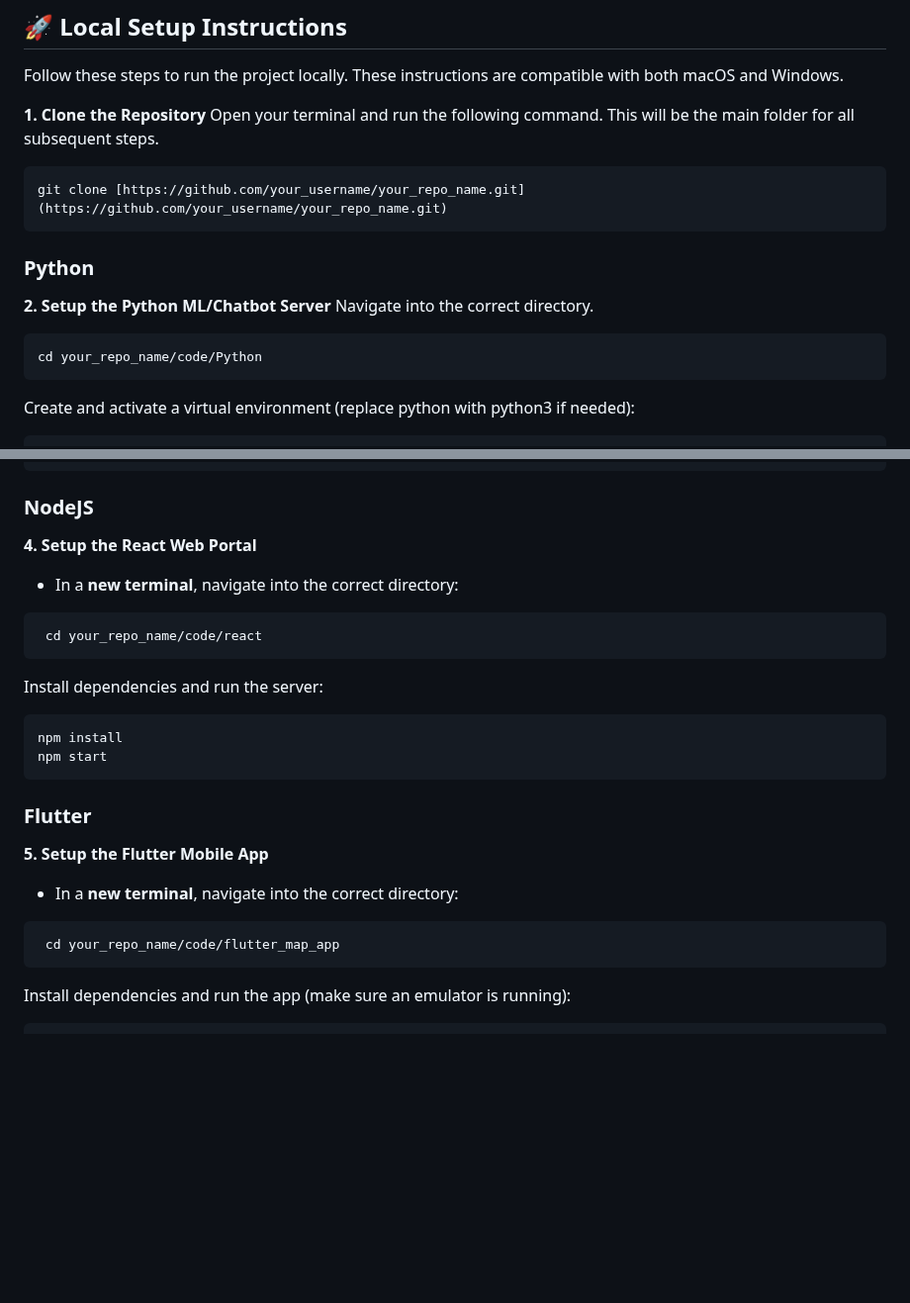
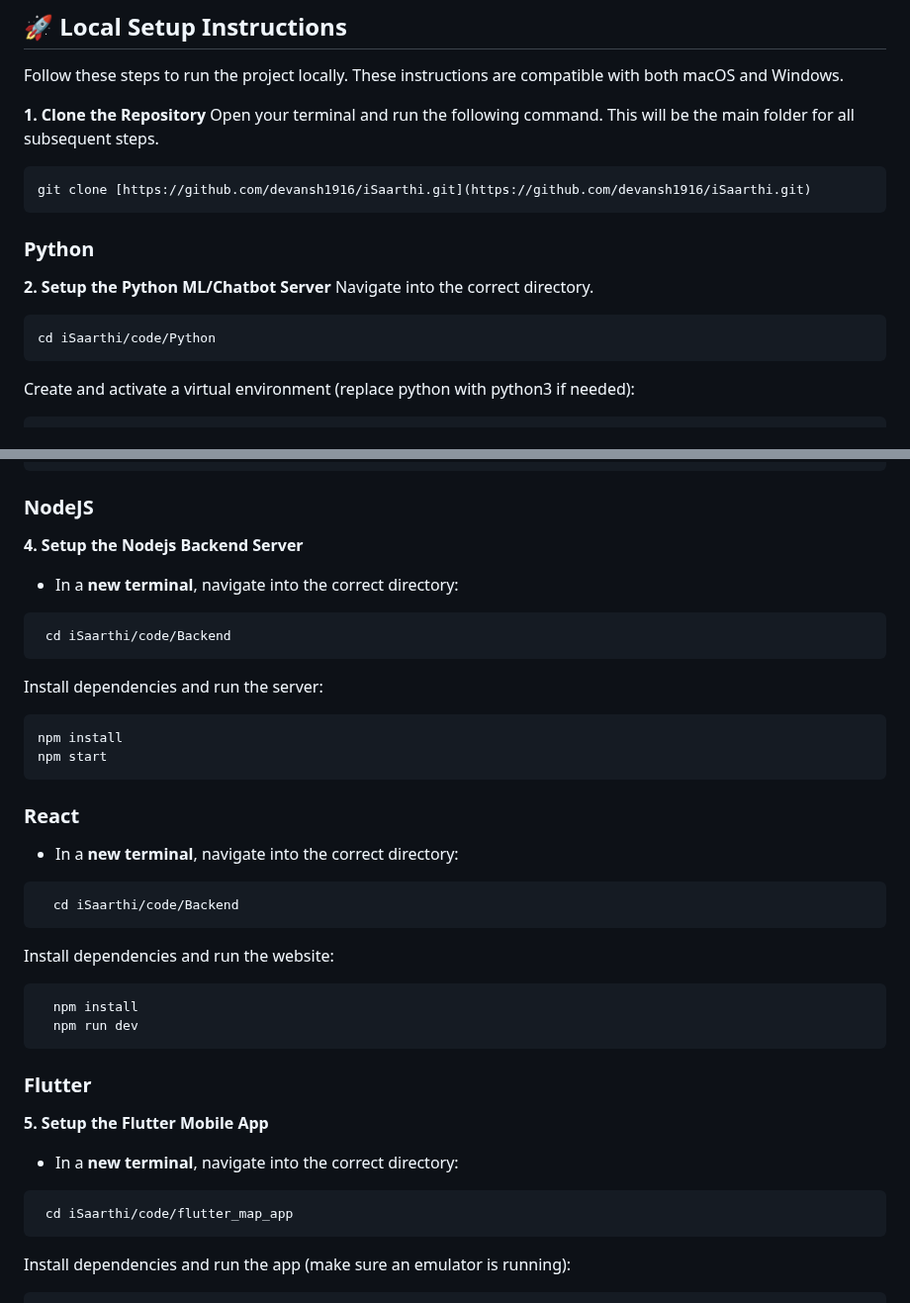
Before and after one commit to devansh1916/iSaarthi, a Markdown page: code/Readme.md, 2 parts joined by grey strips. Shown at 99% size. GitHub-like rendering; blank space fills up the shorter version.

````diff
--- a/code/Readme.md
+++ b/code/Readme.md
@@ -44,7 +44,7 @@ Follow these steps to run the project locally. These instructions are compatible
 **1. Clone the Repository**
 Open your terminal and run the following command. This will be the main folder for all subsequent steps.
 ```sh
-git clone [https://github.com/your_username/your_repo_name.git](https://github.com/your_username/your_repo_name.git)
+git clone [https://github.com/devansh1916/iSaarthi.git](https://github.com/devansh1916/iSaarthi.git)
 ```
 
 ### Python
@@ -52,7 +52,7 @@ git clone [https://github.com/your_username/your_repo_name.git](https://github.c
 **2. Setup the Python ML/Chatbot Server**
 Navigate into the correct directory.
   ```sh
-  cd your_repo_name/code/Python
+  cd iSaarthi/code/Python
 ```
 
 Create and activate a virtual environment (replace python with python3 if needed):
@@ -71,21 +71,31 @@ python app.py
 ```
 ### NodeJS
 
-**4. Setup the React Web Portal**
+**4. Setup the Nodejs Backend Server**
 * In a **new terminal**, navigate into the correct directory:
  ```sh
-  cd your_repo_name/code/react
+  cd iSaarthi/code/Backend
  ```
   Install dependencies and run the server:
   ```sh
   npm install
   npm start
  ```
+### React
+* In a **new terminal**, navigate into the correct directory:
+```sh
+  cd iSaarthi/code/Backend
+```
+  Install dependencies and run the website:
+```sh
+  npm install
+  npm run dev
+```
 ### Flutter
 **5. Setup the Flutter Mobile App**
 * In a **new terminal**, navigate into the correct directory:
  ```sh
-  cd your_repo_name/code/flutter_map_app
+  cd iSaarthi/code/flutter_map_app
  ```
 Install dependencies and run the app (make sure an emulator is running):
 ```sh
````
